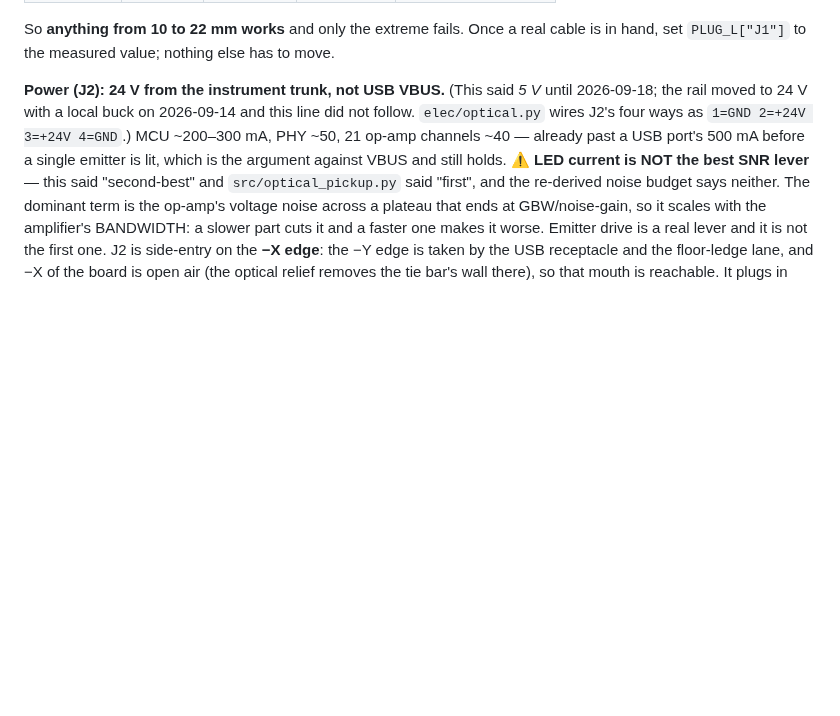
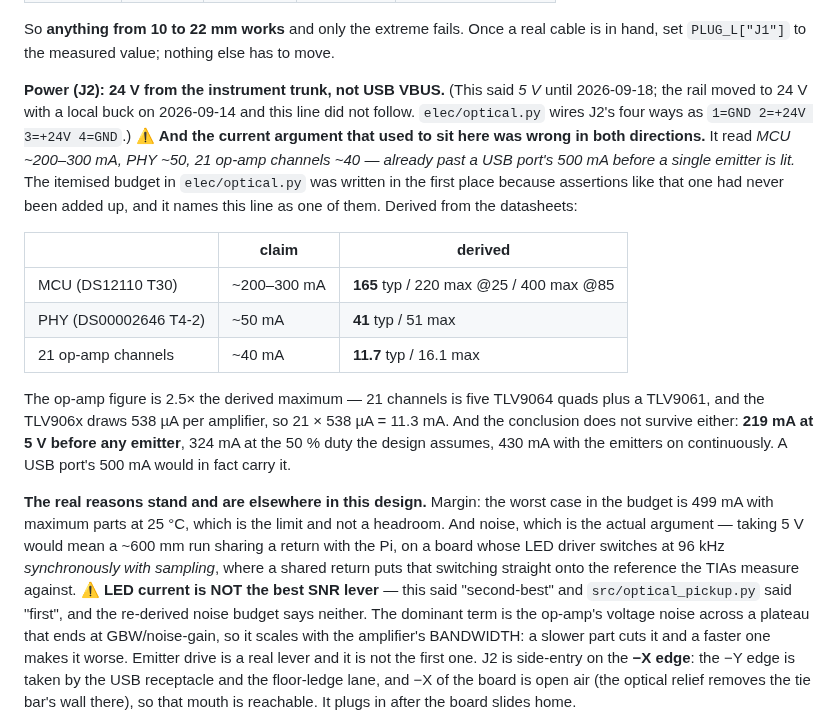
Before and after one commit to gustebeast/public-steel-guitar, a Markdown page: BOM.md, the part around the change. Rendered like a GitHub page; blank space fills up the shorter version.

Commit message:
BOM: the VBUS argument rested on figures the power budget was written to replace
The paragraph justifying 24 V over USB VBUS read "MCU ~200-300 mA, PHY ~50,
21 op-amp channels ~40 -- already past a USB port's 500 mA before a single
emitter is lit". The itemised budget in elec/optical.py exists because
assertions like that had never been added up, and its preamble names this very
line as one of the three that disagreed with each other.

Against the datasheets: MCU 165 typ / 220 max at 25 C, PHY 41 typ / 51 max,
and the op-amps 11.7 typ / 16.1 max -- the last being 2.5x out, because 21
channels is five TLV9064 quads plus a TLV9061 and the TLV906x draws 538 uA per
amplifier, so 21 x 538 uA = 11.3 mA rather than 40.

The conclusion does not survive the correction: 219 mA at 5 V before any
emitter, 324 mA at the assumed 50% duty, 430 mA with emitters continuous. A
USB port would carry it.

The decision is still right for reasons the design already holds. Margin --
the budget's worst case is 499 mA with maximum parts at 25 C, which is the
limit, not headroom. And noise, which is the real argument: 5 V would mean a
~600 mm run sharing a return with the Pi, on a board whose LED driver switches
at 96 kHz synchronously with sampling.

```diff
--- a/BOM.md
+++ b/BOM.md
@@ -1492,8 +1492,30 @@ hand, set `PLUG_L["J1"]` to the measured value; nothing else has to move.
 **Power (J2): 24 V from the instrument trunk, not USB VBUS.** (This said *5 V* until
 2026-09-18; the rail moved to 24 V with a local buck on 2026-09-14 and this line did
 not follow. `elec/optical.py` wires J2's four ways as `1=GND 2=+24V 3=+24V 4=GND`.)
-MCU ~200–300 mA, PHY ~50, 21 op-amp channels ~40 — already past a USB port's 500 mA
-before a single emitter is lit, which is the argument against VBUS and still holds.
+⚠ **And the current argument that used to sit here was wrong in both directions.** It
+read *MCU ~200–300 mA, PHY ~50, 21 op-amp channels ~40 — already past a USB port's
+500 mA before a single emitter is lit.* The itemised budget in `elec/optical.py` was
+written in the first place because assertions like that one had never been added up, and
+it names this line as one of them. Derived from the datasheets:
+
+| | claim | derived |
+|---|---|---|
+| MCU (DS12110 T30) | ~200–300 mA | **165** typ / 220 max @25 / 400 max @85 |
+| PHY (DS00002646 T4-2) | ~50 mA | **41** typ / 51 max |
+| 21 op-amp channels | ~40 mA | **11.7** typ / 16.1 max |
+
+The op-amp figure is 2.5× the derived maximum — 21 channels is five TLV9064 quads plus a
+TLV9061, and the TLV906x draws 538 µA per amplifier, so 21 × 538 µA = 11.3 mA. And the
+conclusion does not survive either: **219 mA at 5 V before any emitter**, 324 mA at the
+50 % duty the design assumes, 430 mA with the emitters on continuously. A USB port's
+500 mA would in fact carry it.
+
+**The real reasons stand and are elsewhere in this design.** Margin: the worst case in the
+budget is 499 mA with maximum parts at 25 °C, which is the limit and not a headroom. And
+noise, which is the actual argument — taking 5 V would mean a ~600 mm run sharing a
+return with the Pi, on a board whose LED driver switches at 96 kHz *synchronously with
+sampling*, where a shared return puts that switching straight onto the reference the TIAs
+measure against.
 ⚠ **LED current is NOT the best SNR lever** — this said "second-best" and
 `src/optical_pickup.py` said "first", and the re-derived noise budget says neither.
 The dominant term is the op-amp's voltage noise across a plateau that ends at
```
